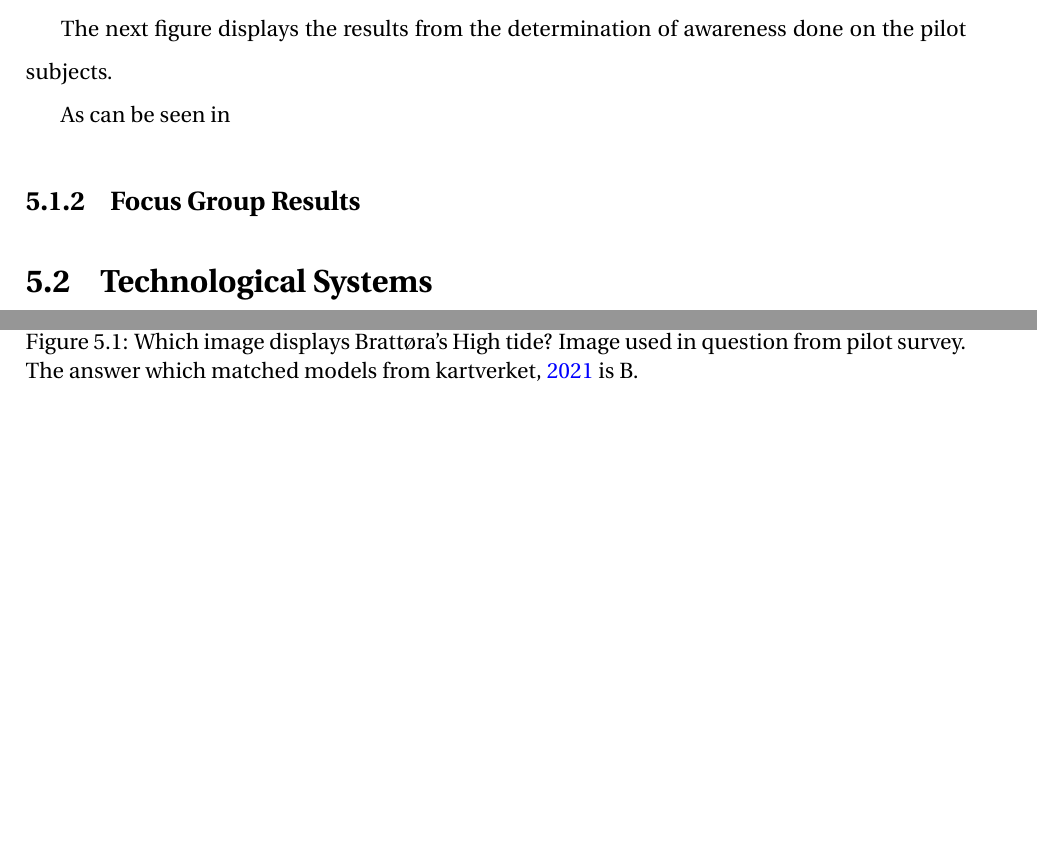
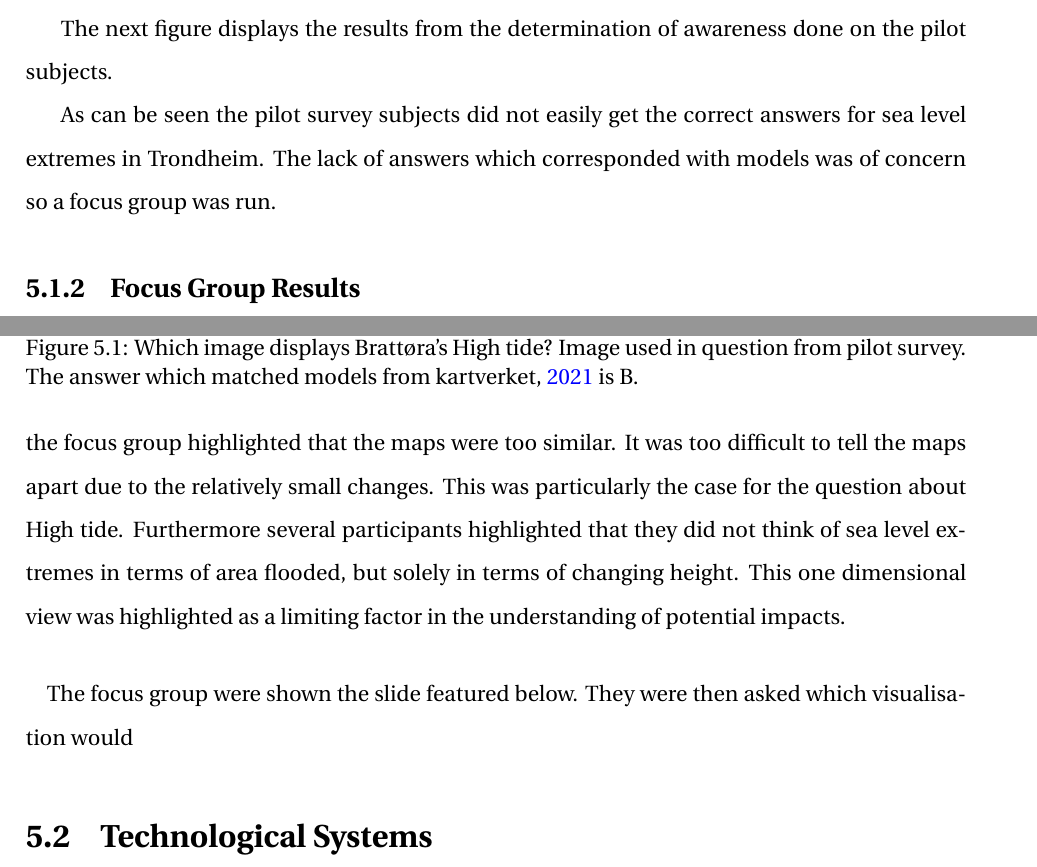
Before and after one commit to aamccormack/thesis_write, a LaTeX thesis (thesis.tex, which reads results-resturcture.tex): two parts of pages 42 and 43 of 98 before the commit and two parts of pages 42 and 43 of 99 after it, joined at a grey line, cut so that both start at the same text, the shorter picture padded with empty space. Compiled offline with pdfLaTeX.

```diff
--- a/results-resturcture.tex
+++ b/results-resturcture.tex
@@ -35,8 +35,10 @@
     \label{fig:pilot_survey_results}
 \end{figure}
 
-As can be seen in
-
-
+As can be seen the pilot survey subjects did not easily get the correct answers for sea level extremes in Trondheim. The lack of answers which corresponded with models was of concern so a focus group was run.
 
 \subsection{Focus Group Results}
+The focus group used seven of the subjects from the pilot survey. The purpose of the focus group was to determine whether the subjects did have knowledge about sea level extremes and if so what prevented them from choosing the answer which corresponded with the models. Quickly the focus group highlighted that the maps were too similar. It was too difficult to tell the maps apart due to the relatively small changes. This was particularly the case for the question about High tide. Furthermore several participants highlighted that they did not think of sea level extremes in terms of area flooded, but solely in terms of changing height. This one dimensional view was highlighted as a limiting factor in the understanding of potential impacts.
+\paragraph{}
+
+The focus group were shown the slide featured below. They were then asked which visualisation would
@@ -43,3 +49,5 @@
+    \label{fig:slide}
+\end{figure}
 
 \section{Technological Systems}
 
```
Also changed, not shown: results-resturcture.tex (12 more changed lines).
